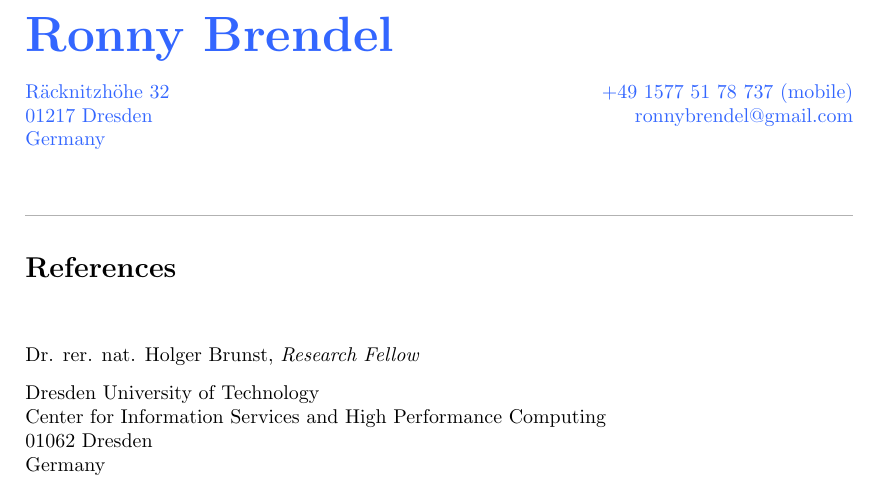
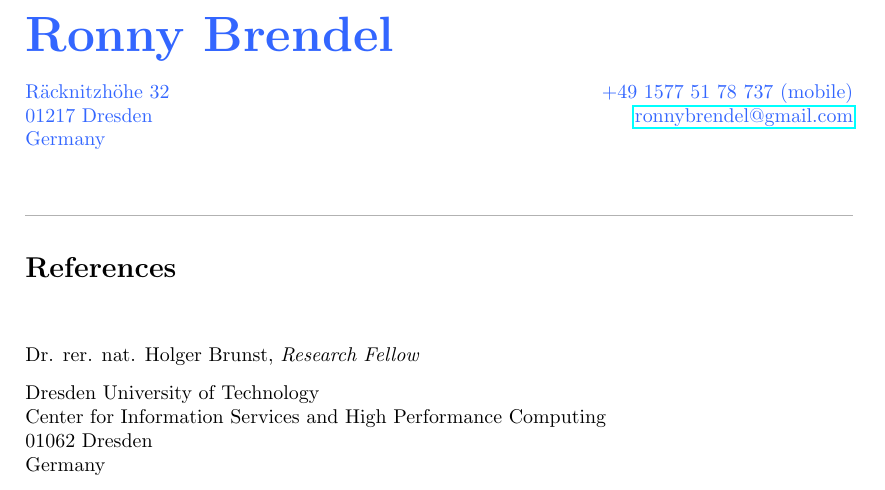
Before and after one commit to hydroo/curriculum-vitae, a LaTeX document (en-ref.tex, which reads en-header.tex): part of the page, cut so that both start at the same text. Compiled offline with pdfLaTeX.

Commit message:
added href to email address

```diff
--- a/en-header.tex
+++ b/en-header.tex
@@ -3,7 +3,7 @@
 	\section*{\Huge \name}
 
 	R\"acknitzh\"ohe 32 \hfill +49 1577 51 78 737 (mobile)\\
-	01217 Dresden \hfill ronnybrendel@gmail.com\\
+	01217 Dresden \hfill \href{mailto:ronnybrendel@gmail.com}{ronnybrendel@gmail.com}\\
 	Germany \hfill
 
 \color{black}
```
Also changed, not shown: de-header.tex (+1 -1 lines).
